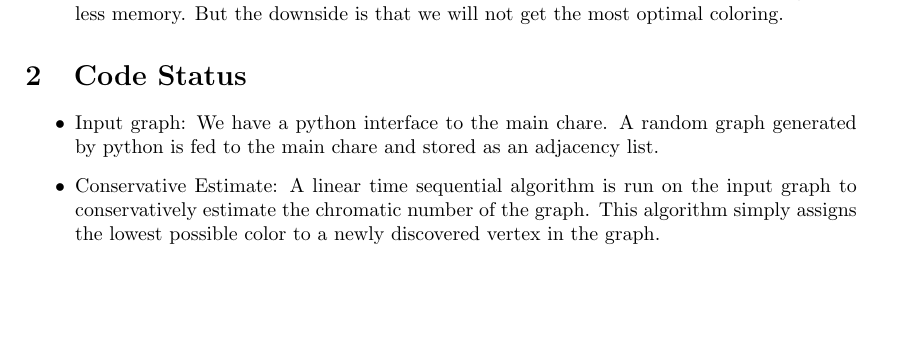
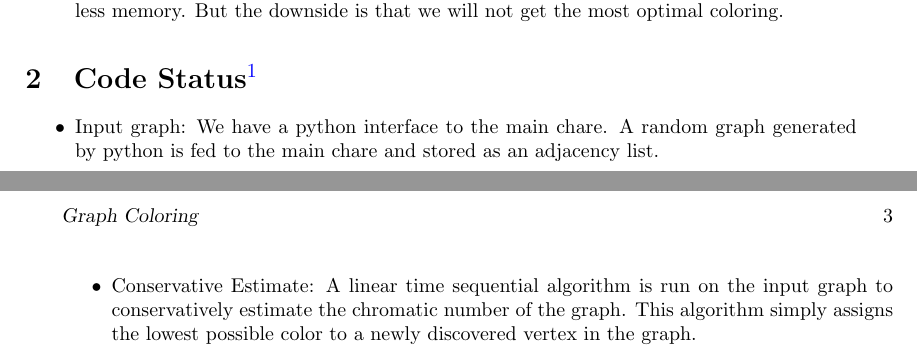
Before and after one commit to sdasgup3/parallel-sudoku, a LaTeX document (Report/Mid/CS598_project_proposal.tex): part of page 2 of 3 before the commit and two parts of pages 2 and 3 of 3 after it, the two joined at a grey line, cut so that both start at the same text, the shorter picture padded with empty space. Compiled offline with pdfLaTeX.

Commit message:
url added'

```diff
--- a/Report/Mid/CS598_project_proposal.tex
+++ b/Report/Mid/CS598_project_proposal.tex
@@ -143,7 +143,7 @@ The following are the heuristics that we intend to implement in our parallel alg
 \end{itemize}
 
 
-\section{Code Status}
+\section[Code Status]{Code Status\footnote{Find the code at \url{https://github.com/sdasgup3/ParallelSudoku/tree/master/Source} }}
 \begin{itemize}
 
   \item Input graph: We have a python interface to the main chare. A random
```
Also changed, not shown: Report/Mid/CS598_project_proposal.pdf.
